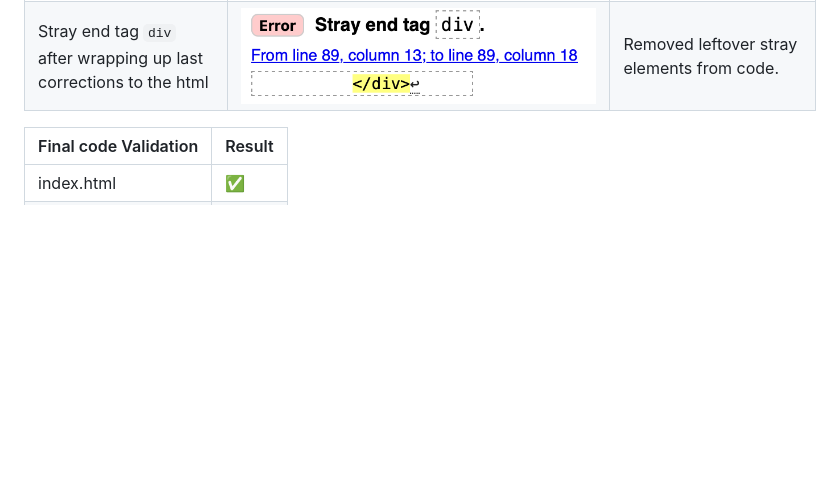
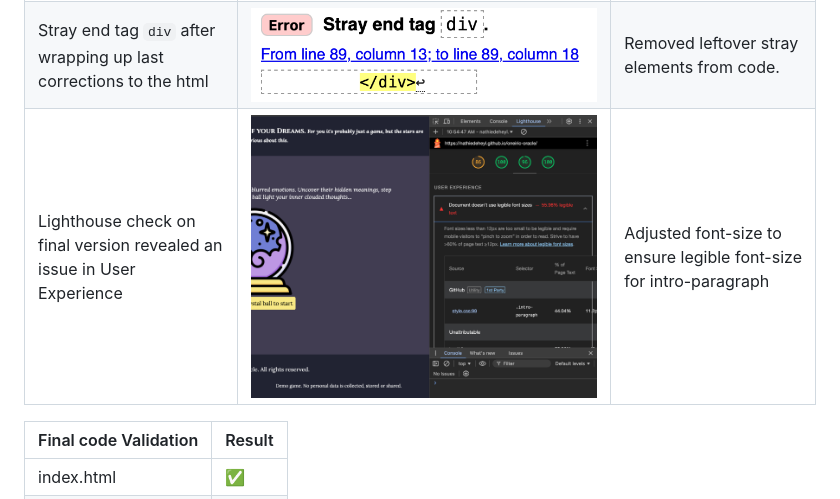
Before and after one commit to nathiedeheyl/oneiric-oracle, a Markdown page: README.md, the part around the change. GitHub-like rendering; pictures changed too: assets/images/lighthouse_check_1.png (added); blank space fills up the shorter version.

Commit message:
update README about bug fix make font-size of intro-paragraph legible

```diff
--- a/README.md
+++ b/README.md
@@ -177,6 +177,7 @@ Accessability validation: https://pagespeed.web.dev/analysis/https-nathiedeheyl-
 |-----------------------------------------------------|--------------------------|--------------------------------------------------------------|
 | Attribute `aria-expanded` not valid at an early stage | ![Error Screenshot](assets/images/html_validation_2.png) | Removed the attribute to avoid confusion while working on the project |
 | Stray end tag `div` after wrapping up last corrections to the html | ![Error Screenshot](assets/images/html_validation_5.png) | Removed leftover stray elements from code. |
+| Lighthouse check on final version revealed an issue in User Experience | ![Error Screenshot](assets/images/lighthouse_check_1.png) | Adjusted font-size to ensure legible font-size for intro-paragraph |
 
 | Final code Validation  | Result  |
 | ------| ------- |
```
